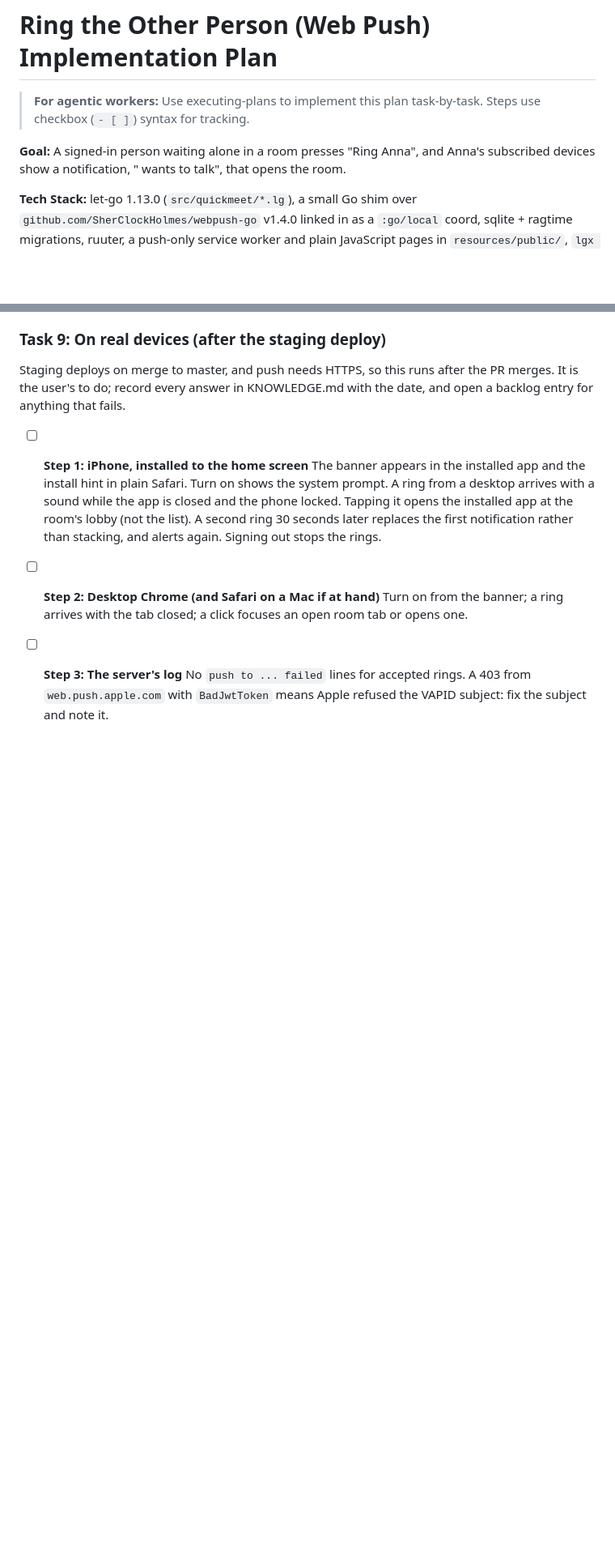
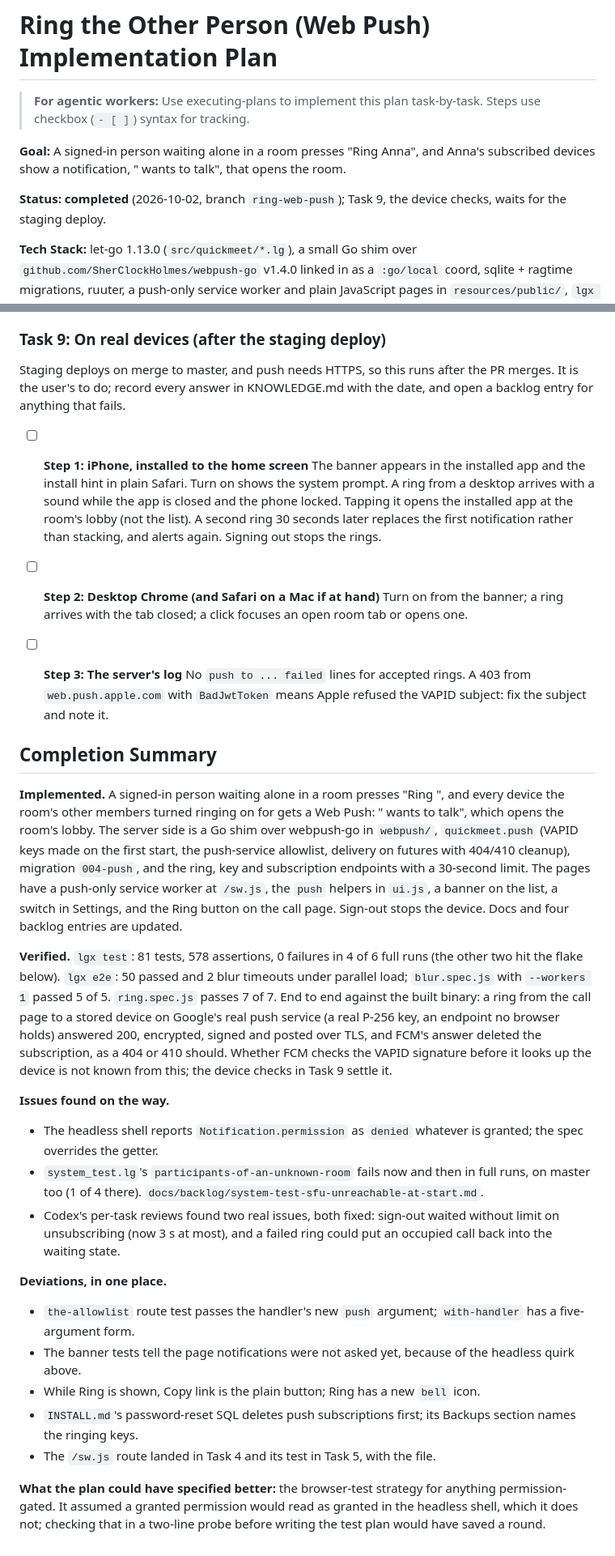
Before and after one commit to abogoyavlensky/quickmeet, a Markdown page: docs/plans/2026-10-02-2050-ring-web-push.md, 2 parts joined by grey strips. Shown at 81% size. GitHub-like rendering; blank space fills up the shorter version.

Commit message:
Plan: ringing over Web Push, completed

```diff
--- a/docs/plans/2026-10-02-2050-ring-web-push.md
+++ b/docs/plans/2026-10-02-2050-ring-web-push.md
@@ -3,6 +3,8 @@
 > **For agentic workers:** Use executing-plans to implement this plan task-by-task. Steps use checkbox (`- [ ]`) syntax for tracking.
 
 **Goal:** A signed-in person waiting alone in a room presses "Ring Anna", and Anna's subscribed devices show a notification, "<name> wants to talk", that opens the room.
+
+**Status: completed** (2026-10-02, branch `ring-web-push`); Task 9, the device checks, waits for the staging deploy.
 
 **Tech Stack:** let-go 1.13.0 (`src/quickmeet/*.lg`), a small Go shim over `github.com/SherClockHolmes/webpush-go` v1.4.0 linked in as a `:go/local` coord, sqlite + ragtime migrations, ruuter, a push-only service worker and plain JavaScript pages in `resources/public/`, `lgx test`, Playwright (`lgx e2e`).
 
@@ -655,3 +657,55 @@ fails.
   No `push to ... failed` lines for accepted rings. A 403 from
   `web.push.apple.com` with `BadJwtToken` means Apple refused the VAPID
   subject: fix the subject and note it.
+
+## Completion Summary
+
+**Implemented.** A signed-in person waiting alone in a room presses
+"Ring <name>", and every device the room's other members turned ringing
+on for gets a Web Push: "<name> wants to talk", which opens the room's
+lobby. The server side is a Go shim over webpush-go in `webpush/`,
+`quickmeet.push` (VAPID keys made on the first start, the push-service
+allowlist, delivery on futures with 404/410 cleanup), migration
+`004-push`, and the ring, key and subscription endpoints with a
+30-second limit. The pages have a push-only service worker at `/sw.js`,
+the `push` helpers in `ui.js`, a banner on the list, a switch in
+Settings, and the Ring button on the call page. Sign-out stops the
+device. Docs and four backlog entries are updated.
+
+**Verified.** `lgx test`: 81 tests, 578 assertions, 0 failures in 4 of 6
+full runs (the other two hit the flake below). `lgx e2e`: 50 passed and
+2 blur timeouts under parallel load; `blur.spec.js` with `--workers 1`
+passed 5 of 5. `ring.spec.js` passes 7 of 7. End to end against the
+built binary: a ring from the call page to a stored device on Google's
+real push service (a real P-256 key, an endpoint no browser holds)
+answered 200, encrypted, signed and posted over TLS, and FCM's answer
+deleted the subscription, as a 404 or 410 should. Whether FCM checks the
+VAPID signature before it looks up the device is not known from this;
+the device checks in Task 9 settle it.
+
+**Issues found on the way.**
+- The headless shell reports `Notification.permission` as `denied`
+  whatever is granted; the spec overrides the getter.
+- `system_test.lg`'s `participants-of-an-unknown-room` fails now and then
+  in full runs, on master too (1 of 4 there).
+  `docs/backlog/system-test-sfu-unreachable-at-start.md`.
+- Codex's per-task reviews found two real issues, both fixed: sign-out
+  waited without limit on unsubscribing (now 3 s at most), and a failed
+  ring could put an occupied call back into the waiting state.
+
+**Deviations, in one place.**
+- `the-allowlist` route test passes the handler's new `push` argument;
+  `with-handler` has a five-argument form.
+- The banner tests tell the page notifications were not asked yet,
+  because of the headless quirk above.
+- While Ring is shown, Copy link is the plain button; Ring has a new
+  `bell` icon.
+- `INSTALL.md`'s password-reset SQL deletes push subscriptions first; its
+  Backups section names the ringing keys.
+- The `/sw.js` route landed in Task 4 and its test in Task 5, with the
+  file.
+
+**What the plan could have specified better:** the browser-test strategy
+for anything permission-gated. It assumed a granted permission would read
+as granted in the headless shell, which it does not; checking that in a
+two-line probe before writing the test plan would have saved a round.
```
